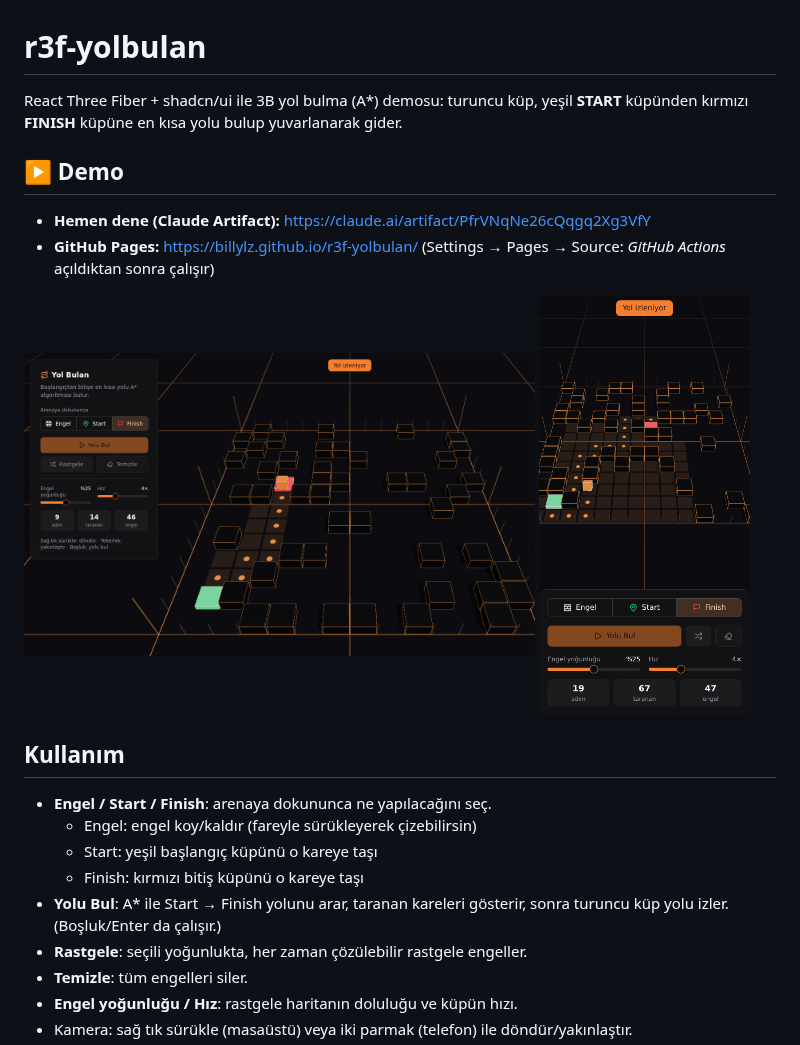
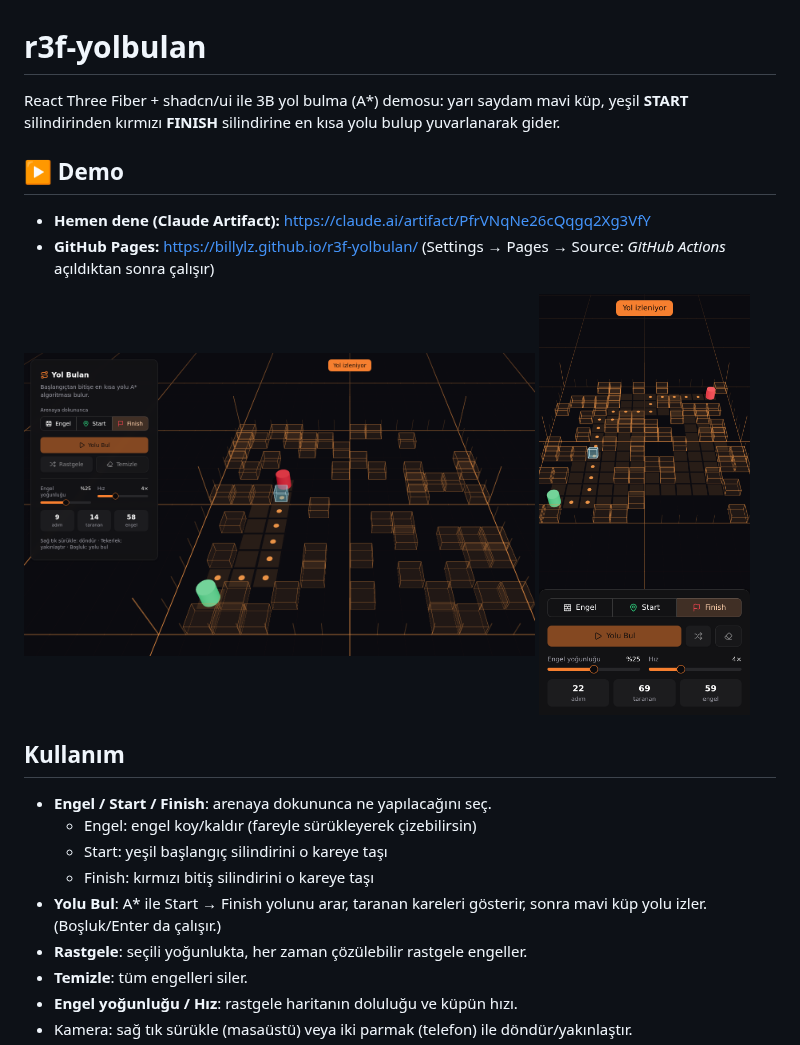
Before and after one commit to BillYLZ/r3f-yolbulan, a Markdown page: README.md, the part around the change. GitHub-like rendering; pictures changed too: docs/desktop.png, docs/mobile.png.

Commit message:
Use solid cylinders for start/finish, translucent runner and obstacles
Co-Authored-By: Claude Opus 5.5 <noreply@anthropic.com>
Claude-Session: https://claude.ai/code/session_012C741uDUbYVtiP9ZhWnGNd

```diff
--- a/README.md
+++ b/README.md
@@ -1,6 +1,6 @@
 # r3f-yolbulan
 
-React Three Fiber + shadcn/ui ile 3B yol bulma (A*) demosu: turuncu küp, yeşil **START** küpünden kırmızı **FINISH** küpüne en kısa yolu bulup yuvarlanarak gider.
+React Three Fiber + shadcn/ui ile 3B yol bulma (A*) demosu: yarı saydam mavi küp, yeşil **START** silindirinden kırmızı **FINISH** silindirine en kısa yolu bulup yuvarlanarak gider.
 
 ## ▶ Demo
 
@@ -16,9 +16,9 @@ React Three Fiber + shadcn/ui ile 3B yol bulma (A*) demosu: turuncu küp, yeşil
 
 - **Engel / Start / Finish**: arenaya dokununca ne yapılacağını seç.
   - Engel: engel koy/kaldır (fareyle sürükleyerek çizebilirsin)
-  - Start: yeşil başlangıç küpünü o kareye taşı
-  - Finish: kırmızı bitiş küpünü o kareye taşı
-- **Yolu Bul**: A* ile Start → Finish yolunu arar, taranan kareleri gösterir, sonra turuncu küp yolu izler. (Boşluk/Enter da çalışır.)
+  - Start: yeşil başlangıç silindirini o kareye taşı
+  - Finish: kırmızı bitiş silindirini o kareye taşı
+- **Yolu Bul**: A* ile Start → Finish yolunu arar, taranan kareleri gösterir, sonra mavi küp yolu izler. (Boşluk/Enter da çalışır.)
 - **Rastgele**: seçili yoğunlukta, her zaman çözülebilir rastgele engeller.
 - **Temizle**: tüm engelleri siler.
 - **Engel yoğunluğu / Hız**: rastgele haritanın doluluğu ve küpün hızı.
```
Also changed, not shown: 2 other files.
